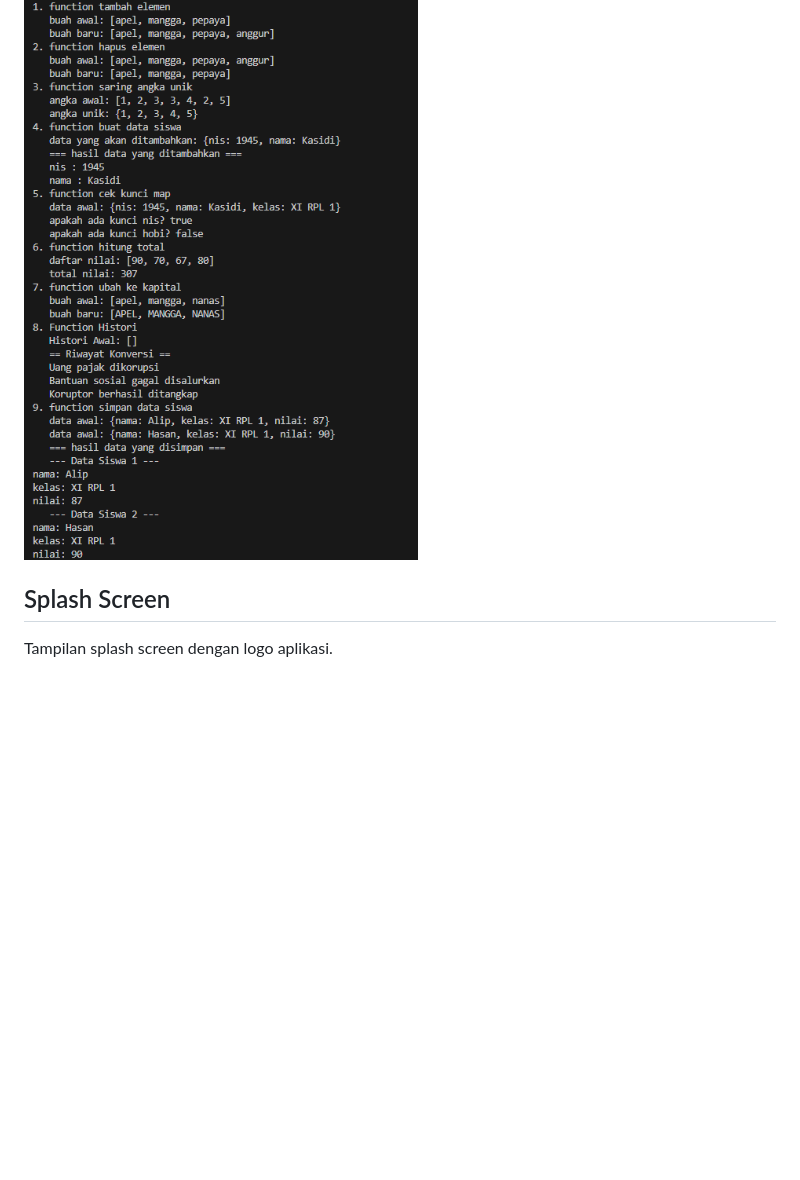
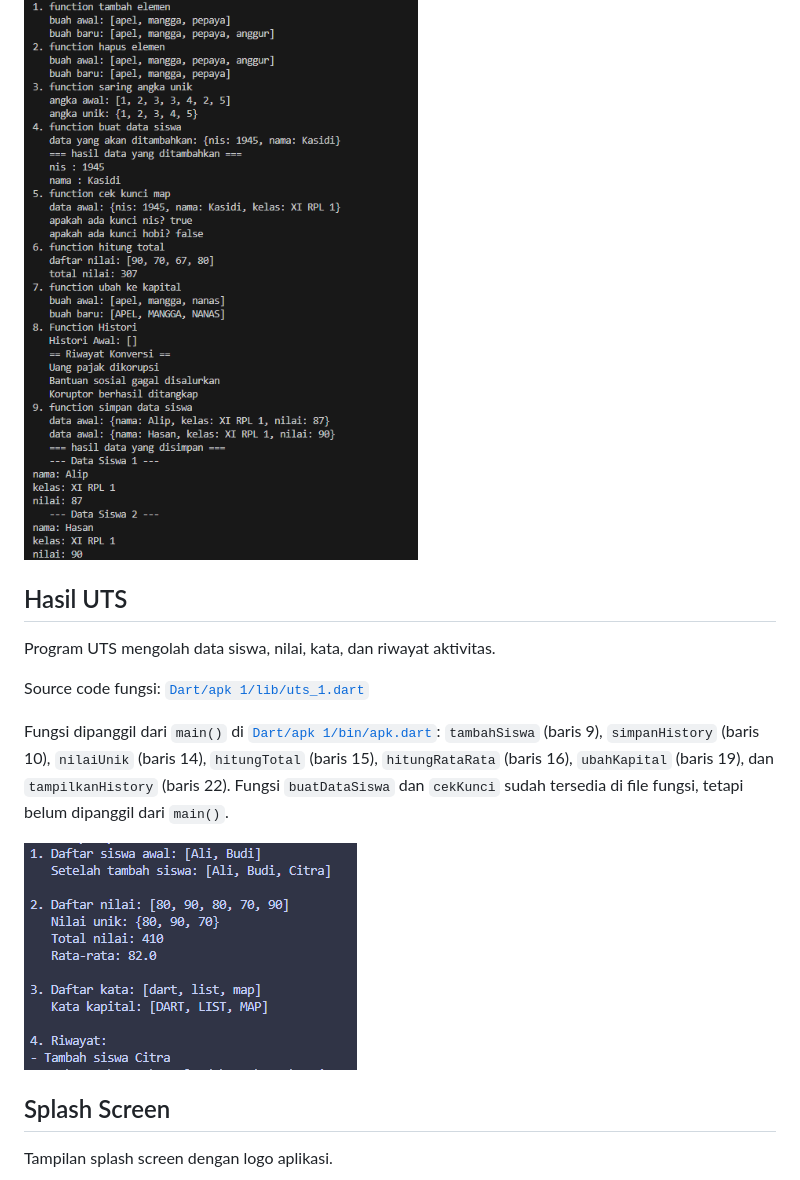
Before and after one commit to hasannuradhiwibowoo/Flutter-Dart, a Markdown page: README.md, the part around the change. Rendered like a GitHub page; pictures changed too: docs/screenshots/screenshoot_hasil_uts.png (added); blank space fills up the shorter version.

Commit message:
UTS

```diff
--- a/README.md
+++ b/README.md
@@ -22,6 +22,16 @@ Source code: [`Dart/apk 1/lib/DataCol.dart`](Dart/apk%201/lib/DataCol.dart)
 
 ![Screenshot Data Collection](docs/screenshots/screenshoot_Data_Collection.png)
 
+## Hasil UTS
+
+Program UTS mengolah data siswa, nilai, kata, dan riwayat aktivitas.
+
+Source code fungsi: [`Dart/apk 1/lib/uts_1.dart`](Dart/apk%201/lib/uts_1.dart#L5-L47)
+
+Fungsi dipanggil dari `main()` di [`Dart/apk 1/bin/apk.dart`](Dart/apk%201/bin/apk.dart#L3-L23): `tambahSiswa` (baris 9), `simpanHistory` (baris 10), `nilaiUnik` (baris 14), `hitungTotal` (baris 15), `hitungRataRata` (baris 16), `ubahKapital` (baris 19), dan `tampilkanHistory` (baris 22). Fungsi `buatDataSiswa` dan `cekKunci` sudah tersedia di file fungsi, tetapi belum dipanggil dari `main()`.
+
+![Screenshot hasil UTS](docs/screenshots/screenshoot_hasil_uts.png)
+
 ## Splash Screen
 
 Tampilan splash screen dengan logo aplikasi.
```
Also changed, not shown: 1 other file.
